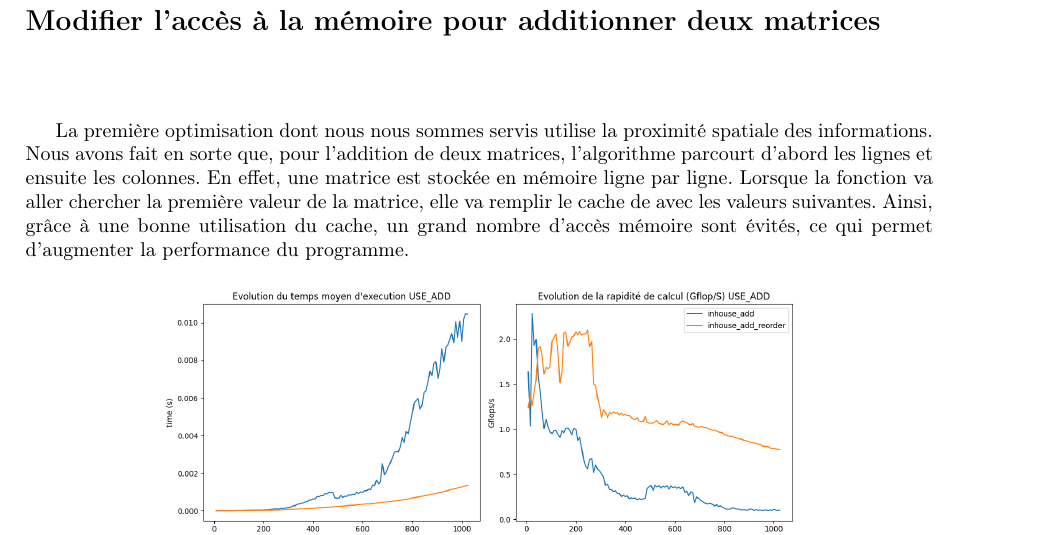
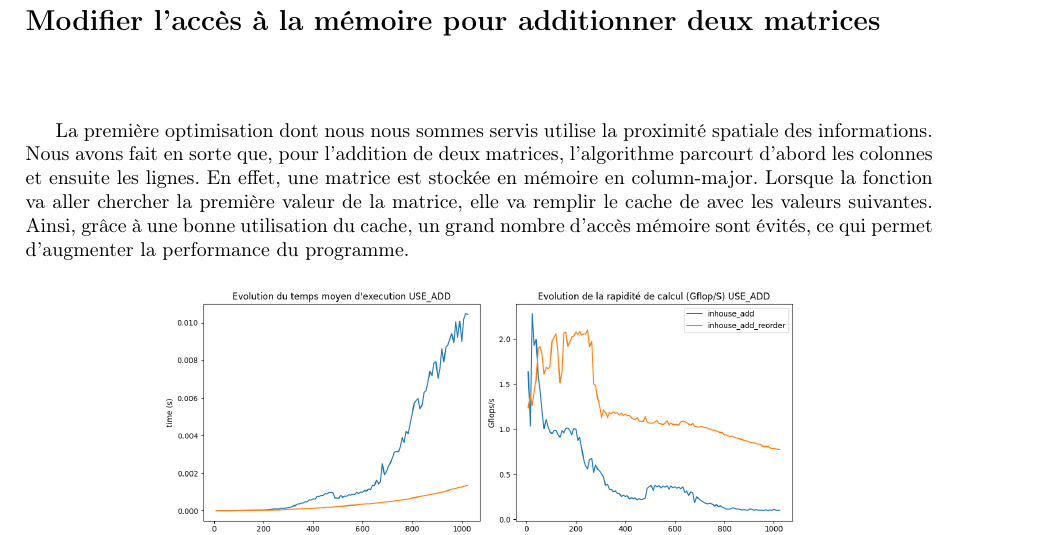
Before and after one commit to aperrin334/BE_blas, a LaTeX document (Rapport/Rapport.tex): part of page 4 of 9, cut so that both start at the same text. Compiled offline with pdfLaTeX.

Commit message:
modif erreur add mat

```diff
--- a/Rapport/Rapport.tex
+++ b/Rapport/Rapport.tex
@@ -108,7 +108,7 @@ de deux matrices denses \par}
 
 \chapter{Modifier l'accès à la mémoire pour additionner deux matrices}
 
-La première optimisation dont nous nous sommes servis utilise la proximité spatiale des informations. Nous avons fait en sorte que, pour l'addition de deux matrices, l'algorithme parcourt d'abord les lignes et ensuite les colonnes. En effet, une matrice est stockée en mémoire ligne par ligne. Lorsque la fonction va aller chercher la première valeur de la matrice, elle va remplir le cache de avec les valeurs suivantes. Ainsi, grâce à une bonne utilisation du cache, un grand nombre d'accès mémoire sont évités, ce qui permet d'augmenter la performance du programme.
+La première optimisation dont nous nous sommes servis utilise la proximité spatiale des informations. Nous avons fait en sorte que, pour l'addition de deux matrices, l'algorithme parcourt d'abord les colonnes et ensuite les lignes. En effet, une matrice est stockée en mémoire en column-major. Lorsque la fonction va aller chercher la première valeur de la matrice, elle va remplir le cache de avec les valeurs suivantes. Ainsi, grâce à une bonne utilisation du cache, un grand nombre d'accès mémoire sont évités, ce qui permet d'augmenter la performance du programme.
 
 \begin{figure}[H]
     \centering
```
Also changed, not shown: Rapport/Rapport.pdf, 3 other files.
